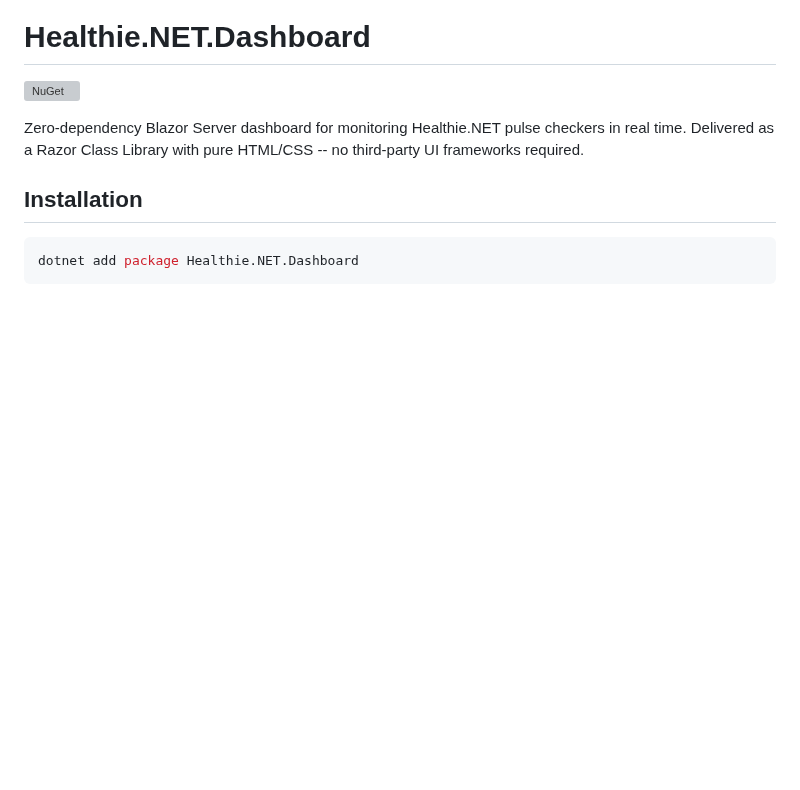
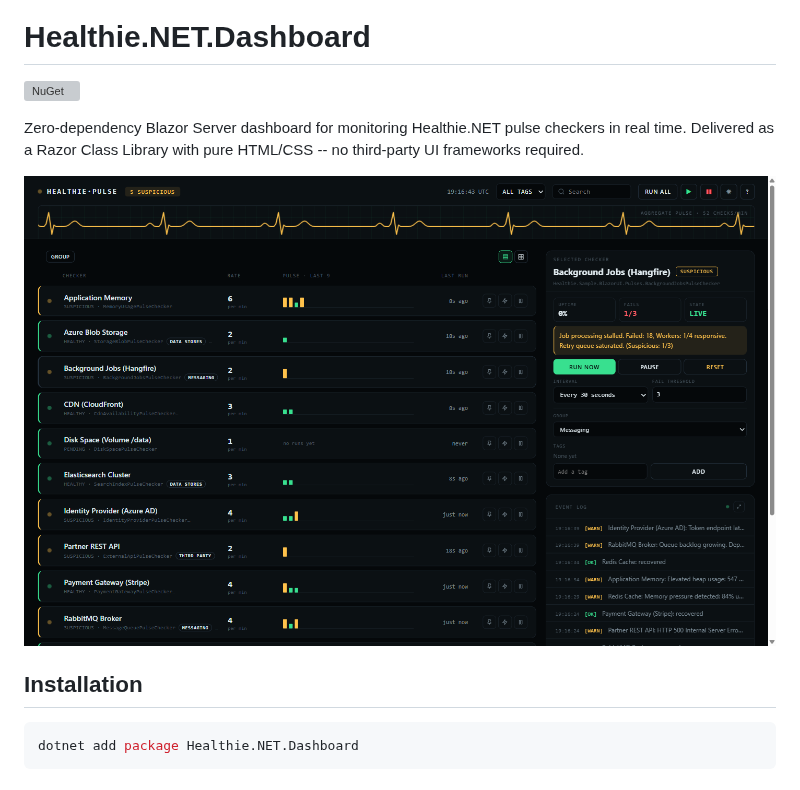
Before and after one commit to ivanvyd/Healthie.NET, a Markdown page: src/Healthie.Dashboard/README.md, the part around the change. Drawn GitHub-style; pictures changed too: docs/assets/shot-dark.png (added); blank space fills up the shorter version; grey boxes are pictures that could not be loaded.

```diff
--- a/src/Healthie.Dashboard/README.md
+++ b/src/Healthie.Dashboard/README.md
@@ -5,6 +5,8 @@
 [![NuGet](https://img.shields.io/nuget/v/Healthie.NET.Dashboard.svg)](https://www.nuget.org/packages/Healthie.NET.Dashboard)
 
 Zero-dependency Blazor Server dashboard for monitoring Healthie.NET pulse checkers in real time. Delivered as a Razor Class Library with pure HTML/CSS -- no third-party UI frameworks required.
+
+![The Healthie.NET dashboard](https://raw.githubusercontent.com/ivanvyd/Healthie.NET/main/docs/assets/shot-dark.png)
 
 ## Installation
 
```
Also changed, not shown: README.md (+13 -1 lines), docs/migration-v2-to-v3.md (added, +79 -0 lines), docs/assets/shot-grouped.png (added), 1 other file.
